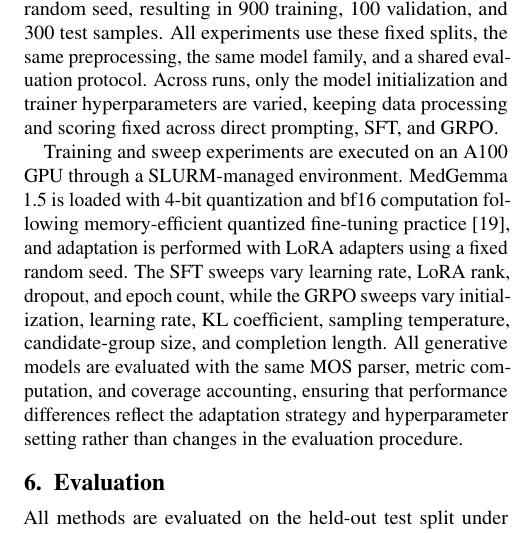
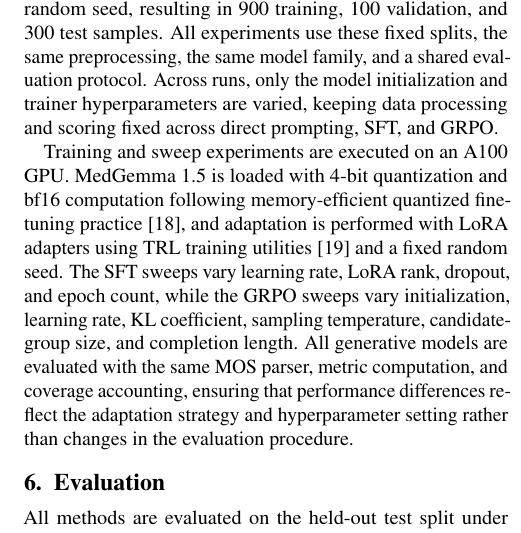
Before and after one commit to EnigmaticAbyss/ldct_iqa_mos_based, a LaTeX paper (report/main.tex): part of one column of page 4 of 7, cut so that both start at the same text. Compiled offline with pdfLaTeX.

Commit message:
cleaning

```diff
--- a/report/main.tex
+++ b/report/main.tex
@@ -114,7 +114,7 @@ Invalid or unparsable completions receive a fixed negative reward. We evaluate G
 \section{Experimental Setup}
 The available dataset contains 1,300 annotated LDCT images: 1,000 development images and 300 held-out test images. We reserve 10\% of the development set for validation using a fixed random seed, resulting in 900 training, 100 validation, and 300 test samples. All experiments use these fixed splits, the same preprocessing, the same model family, and a shared evaluation protocol. Across runs, only the model initialization and trainer hyperparameters are varied, keeping data processing and scoring fixed across direct prompting, SFT, and GRPO.
 
-Training and sweep experiments are executed on an A100 GPU through a SLURM-managed environment. MedGemma 1.5 is loaded with 4-bit quantization and bf16 computation following memory-efficient quantized fine-tuning practice \cite{dettmers2023qlora}, and adaptation is performed with LoRA adapters using a fixed random seed. The SFT sweeps vary learning rate, LoRA rank, dropout, and epoch count, while the GRPO sweeps vary initialization, learning rate, KL coefficient, sampling temperature, candidate-group size, and completion length. All generative models are evaluated with the same MOS parser, metric computation, and coverage accounting, ensuring that performance differences reflect the adaptation strategy and hyperparameter setting rather than changes in the evaluation procedure.
+Training and sweep experiments are executed on an A100 GPU. MedGemma 1.5 is loaded with 4-bit quantization and bf16 computation following memory-efficient quantized fine-tuning practice \cite{dettmers2023qlora}, and adaptation is performed with LoRA adapters using TRL training utilities \cite{trl} and a fixed random seed. The SFT sweeps vary learning rate, LoRA rank, dropout, and epoch count, while the GRPO sweeps vary initialization, learning rate, KL coefficient, sampling temperature, candidate-group size, and completion length. All generative models are evaluated with the same MOS parser, metric computation, and coverage accounting, ensuring that performance differences reflect the adaptation strategy and hyperparameter setting rather than changes in the evaluation procedure.
 
 \section{Evaluation}
 All methods are evaluated on the held-out test split under a shared parsing and scoring protocol. Following common MOS-based IQA evaluation practice for LDCT quality assessment \cite{lee2025low}, we report absolute error, correlation, and prediction-coverage metrics. Let $\hat{y}_i$ denote the predicted MOS and $y_i$ the ground-truth MOS. The primary error metrics are
```
Also changed, not shown: report/main.pdf, report/main.tex (2 more changed lines).
